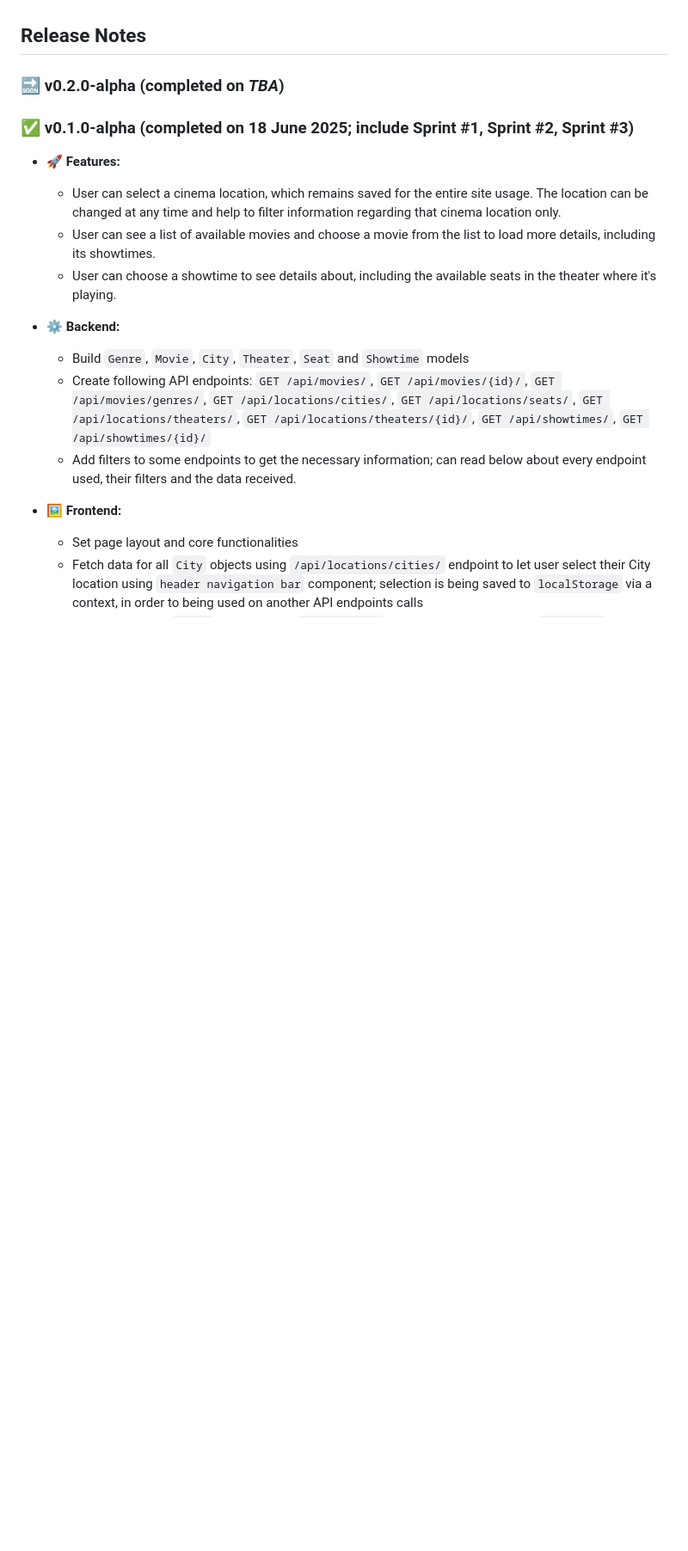
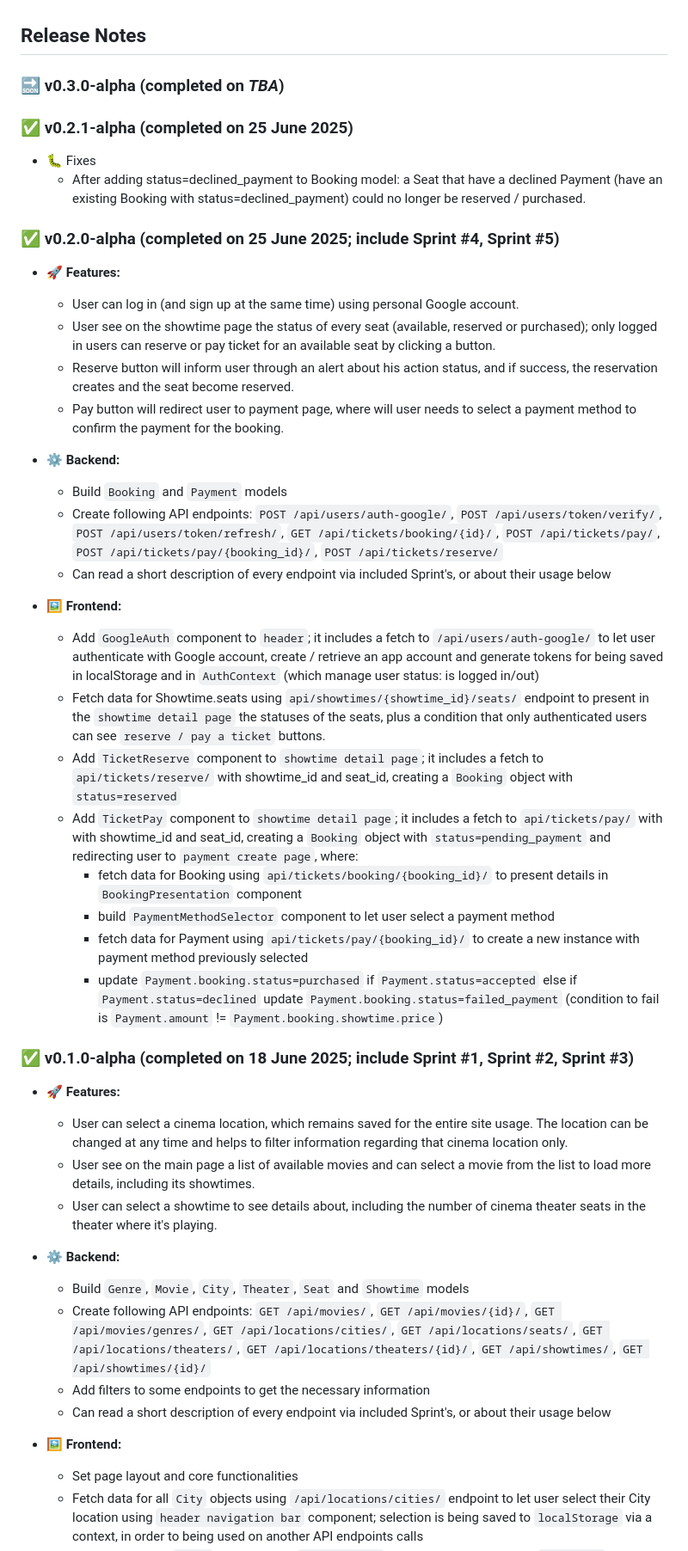
Before and after one commit to vladutcretu/SweetCinema, a Markdown page: NOTES.md, the part around one of its changes. Shown at 86% size. Rendered like a GitHub page; blank space fills up the shorter version.

Commit message:
Update NOTES

```diff
--- a/NOTES.md
+++ b/NOTES.md
@@ -9,18 +9,47 @@ This document tracks versioned release notes (features, fixes, refactors, etc.)
 
 ## Release Notes
 
-### 🔜 v0.2.0-alpha (completed on <i>TBA</i>)
+### 🔜 v0.3.0-alpha (completed on <i>TBA</i>)
+
+### ✅ v0.2.1-alpha (completed on 25 June 2025)
+- 🐛 Fixes
+    - After adding status=declined_payment to Booking model: a Seat that have a declined Payment (have an existing Booking with status=declined_payment) could no longer be reserved / purchased.
+
+### ✅ v0.2.0-alpha (completed on 25 June 2025; include Sprint #4, Sprint #5)
+- 🚀 <b>Features:</b>
+    - User can log in (and sign up at the same time) using personal Google account.
+    - User see on the showtime page the status of every seat (available, reserved or purchased); only logged in users can reserve or pay ticket for an available seat by clicking a button.
+    - Reserve button will inform user through an alert about his action status, and if success, the reservation creates and the seat become reserved.
+    - Pay button will redirect user to payment page, where will user needs to select a payment method to confirm the payment for the booking.
+
+- ⚙️ <b>Backend:</b>
+    - Build `Booking` and `Payment` models
+    - Create following API endpoints: `POST /api/users/auth-google/`, `POST /api/users/token/verify/`, `POST /api/users/token/refresh/`, `GET /api/tickets/booking/{id}/`, `POST /api/tickets/pay/`, `POST /api/tickets/pay/{booking_id}/`, `POST /api/tickets/reserve/`
+    - Can read a short description of every endpoint via included Sprint's, or about their usage below
+
+- 🖼️ <b>Frontend:</b>
+    - Add `GoogleAuth` component to `header`; it includes a fetch to `/api/users/auth-google/` to let user authenticate with Google account, create / retrieve an app account and generate tokens for being saved in localStorage and in `AuthContext` (which manage user status: is logged in/out)
+    - Fetch data for Showtime.seats using `api/showtimes/{showtime_id}/seats/` endpoint to present in the `showtime detail page` the statuses of the seats, plus a condition that only authenticated users can see `reserve / pay a ticket` buttons.
+    - Add `TicketReserve` component to `showtime detail page`; it includes a fetch to `api/tickets/reserve/` with showtime_id and seat_id, creating a `Booking` object with `status=reserved`
+    - Add `TicketPay` component to `showtime detail page`; it includes a fetch to `api/tickets/pay/` with with showtime_id and seat_id, creating a `Booking` object with `status=pending_payment` and redirecting user to `payment create page`, where:
+        - fetch data for Booking using `api/tickets/booking/{booking_id}/` to present details in `BookingPresentation` component
+        - build `PaymentMethodSelector` component to let user select a payment method
+        - fetch data for Payment using `api/tickets/pay/{booking_id}/` to create a new instance with payment method previously selected
+        - update `Payment.booking.status=purchased` if `Payment.status=accepted` else if `Payment.status=declined` update `Payment.booking.status=failed_payment` (condition to fail is `Payment.amount` != `Payment.booking.showtime.price`)
+
 
 ### ✅ v0.1.0-alpha (completed on 18 June 2025; include Sprint #1, Sprint #2, Sprint #3)
 - 🚀 <b>Features:</b>
-    - User can select a cinema location, which remains saved for the entire site usage. The location can be changed at any time and help to filter information regarding that cinema location only.
-    - User can see a list of available movies and choose a movie from the list to load more details, including its showtimes.
-    - User can choose a showtime to see details about, including the available seats in the theater where it's playing.
+    - User can select a cinema location, which remains saved for the entire site usage. The location can be changed at any time and helps to filter information regarding that cinema location only.
+    - User see on the main page a list of available movies and can select a movie from the list to load more details, including its showtimes.
+    - User can select a showtime to see details about, including the number of cinema theater seats in the theater where it's playing.
 
 - ⚙️ <b>Backend:</b>
     - Build `Genre`, `Movie`, `City`, `Theater`, `Seat` and `Showtime` models
     - Create following API endpoints: `GET /api/movies/`, `GET /api/movies/{id}/`, `GET /api/movies/genres/`, `GET /api/locations/cities/`, `GET /api/locations/seats/`, `GET /api/locations/theaters/`, `GET /api/locations/theaters/{id}/`, `GET /api/showtimes/`, `GET /api/showtimes/{id}/`
-    - Add filters to some endpoints to get the necessary information; can read below about every endpoint used, their filters and the data received.
+    - Add filters to some endpoints to get the necessary information
+    - Can read a short description of every endpoint via included Sprint's, or about their usage below
+
 - 🖼️ <b>Frontend:</b>
     - Set page layout and core functionalities
     - Fetch data for all `City` objects using `/api/locations/cities/` endpoint to let user select their City location using `header navigation bar` component; selection is being saved to `localStorage` via a context, in order to being used on another API endpoints calls
```
Also changed, not shown: other parts of NOTES.md (+15 -24 lines).
